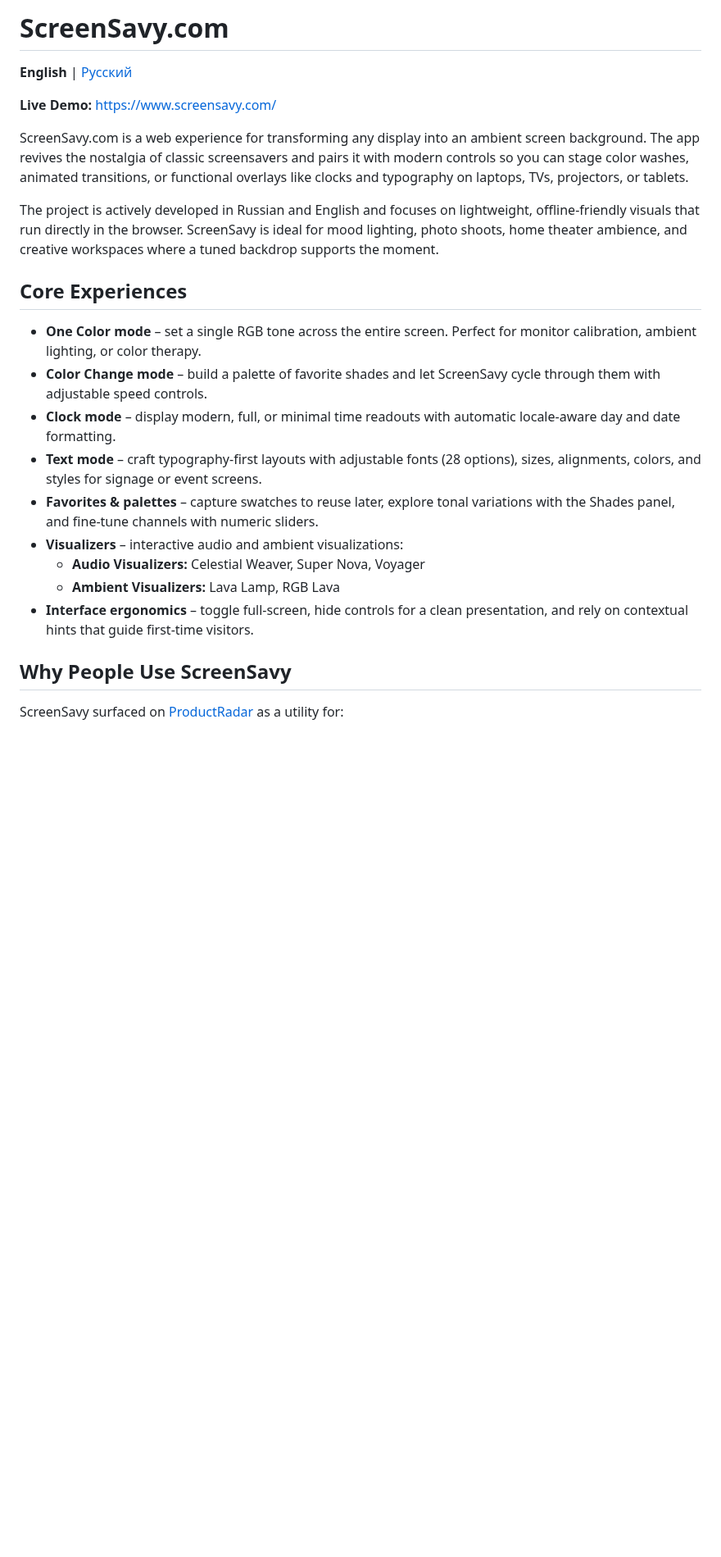
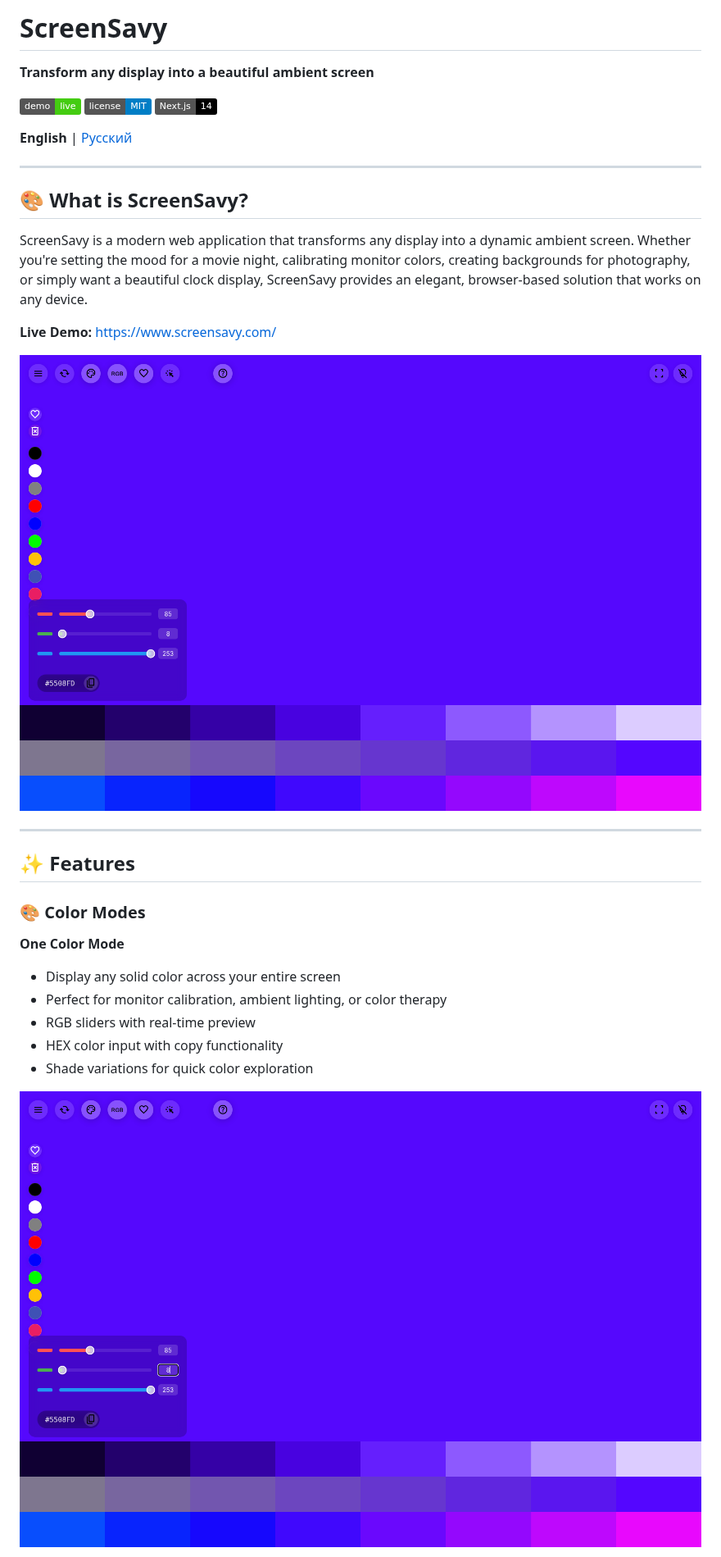
Before and after one commit to timoncool/ScreenSavy.com, a Markdown page: README.md, the part around one of its changes. Shown at 82% size. Rendered like a GitHub page; pictures changed too: docs/screenshots/main-interface.png (added), docs/screenshots/rgb-panel.png (added); badges without logos; blank space fills up the shorter version.

```diff
--- a/README.md
+++ b/README.md
@@ -1,26 +1,35 @@
-# ScreenSavy.com
+# ScreenSavy
+
+**Transform any display into a beautiful ambient screen**
+
+[![Live Demo](https://img.shields.io/badge/demo-live-brightgreen)](https://www.screensavy.com/)
+[![License](https://img.shields.io/badge/license-MIT-blue.svg)](LICENSE)
+[![Next.js](https://img.shields.io/badge/Next.js-14-black)](https://nextjs.org/)
 
 **English** | [Русский](README.ru.md)
 
+---
+
+## 🎨 What is ScreenSavy?
+
+ScreenSavy is a modern web application that transforms any display into a dynamic ambient screen. Whether you're setting the mood for a movie night, calibrating monitor colors, creating backgrounds for photography, or simply want a beautiful clock display, ScreenSavy provides an elegant, browser-based solution that works on any device.
+
 **Live Demo:** [https://www.screensavy.com/](https://www.screensavy.com/)
 
-ScreenSavy.com is a web experience for transforming any display into an ambient screen background. The app revives the nostalgia of classic screensavers and pairs it with modern controls so you can stage color washes, animated transitions, or functional overlays like clocks and typography on laptops, TVs, projectors, or tablets.
+![Main Interface](docs/screenshots/main-interface.png)
 
-The project is actively developed in Russian and English and focuses on lightweight, offline-friendly visuals that run directly in the browser. ScreenSavy is ideal for mood lighting, photo shoots, home theater ambience, and creative workspaces where a tuned backdrop supports the moment.
+---
 
-## Core Experiences
+## ✨ Features
 
-- **One Color mode** – set a single RGB tone across the entire screen. Perfect for monitor calibration, ambient lighting, or color therapy.
-- **Color Change mode** – build a palette of favorite shades and let ScreenSavy cycle through them with adjustable speed controls.
-- **Clock mode** – display modern, full, or minimal time readouts with automatic locale-aware day and date formatting.
-- **Text mode** – craft typography-first layouts with adjustable fonts (28 options), sizes, alignments, colors, and styles for signage or event screens.
-- **Favorites & palettes** – capture swatches to reuse later, explore tonal variations with the Shades panel, and fine-tune channels with numeric sliders.
-- **Visualizers** – interactive audio and ambient visualizations:
-  - **Audio Visualizers:** Celestial Weaver, Super Nova, Voyager
-  - **Ambient Visualizers:** Lava Lamp, RGB Lava
-- **Interface ergonomics** – toggle full-screen, hide controls for a clean presentation, and rely on contextual hints that guide first-time visitors.
+### 🎨 Color Modes
 
-## Why People Use ScreenSavy
+**One Color Mode**
+- Display any solid color across your entire screen
+- Perfect for monitor calibration, ambient lighting, or color therapy
+- RGB sliders with real-time preview
+- HEX color input with copy functionality
+- Shade variations for quick color exploration
 
-ScreenSavy surfaced on [ProductRadar](https://productradar.ru/product/screensavy-com/) as a utility for:
+![RGB Panel](docs/screenshots/rgb-panel.png)
 
```
Also changed, not shown: other parts of README.md (+233 -86 lines), docs/CUSTOM_VISUALIZERS.md (added, +317 -0 lines), docs/screenshots/text-mode.png (added), docs/screenshots/visualizer-celestial.png (added).
